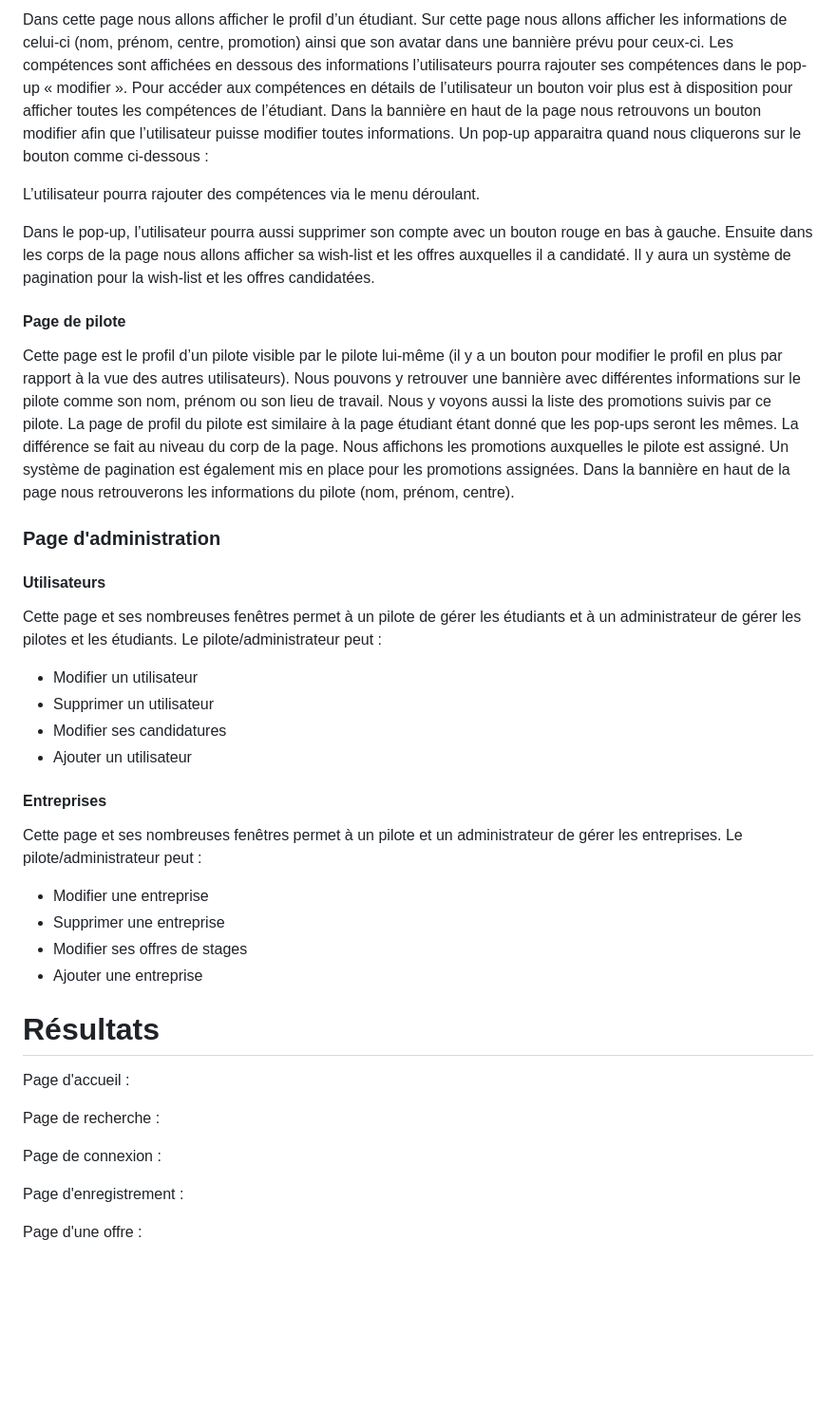
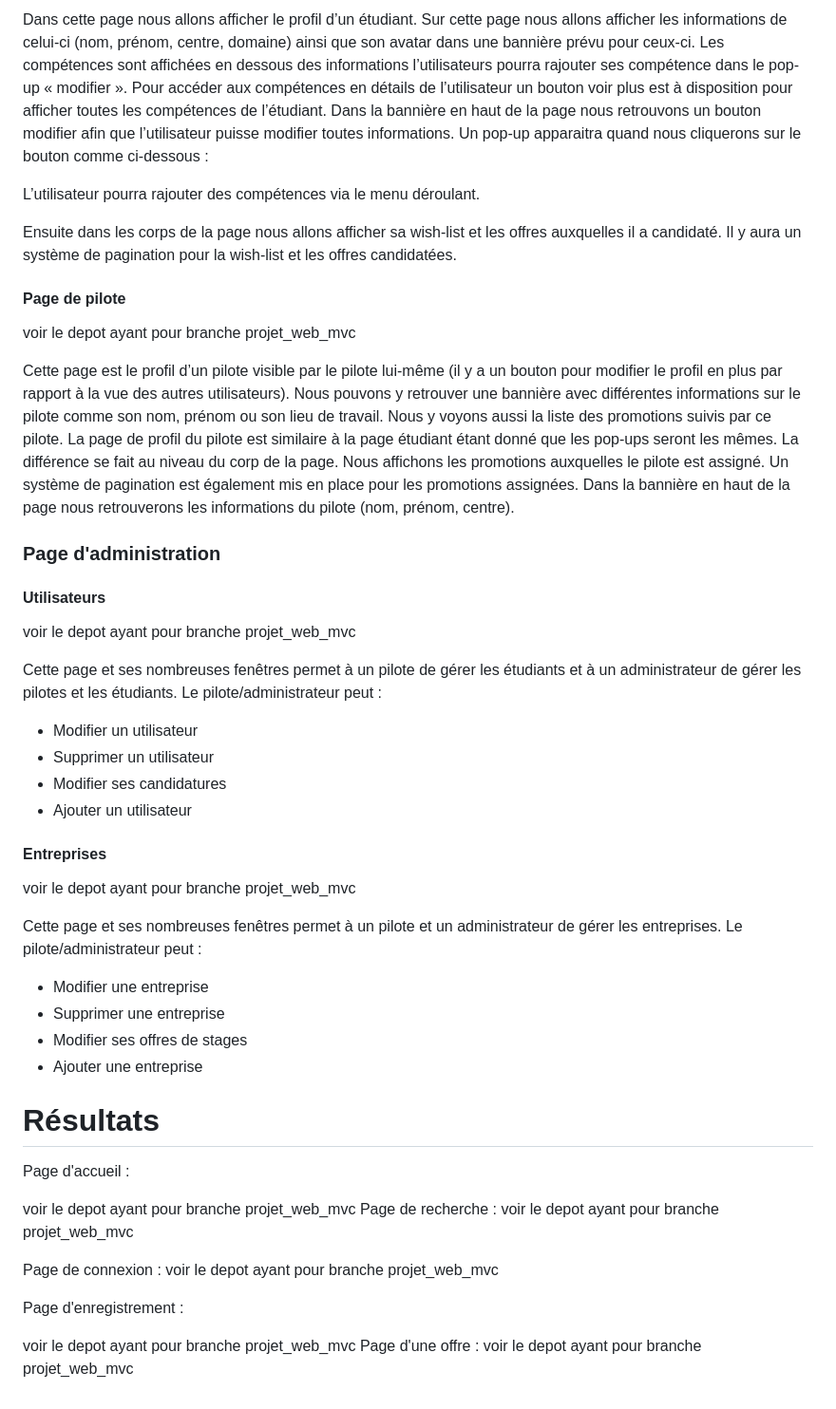
Before and after one commit to mojorick/Projet_Web_A2, a Markdown page: README.md, the part around one of its changes. Shown at 95% size. Drawn GitHub-style; blank space fills up the shorter version.

```diff
--- a/README.md
+++ b/README.md
@@ -385,7 +385,7 @@ Et nous pouvons trier la liste des résultats par les plus récent, les plus anc
 
 Dans cette page nous allons afficher le profil d’un étudiant.
-Sur cette page nous allons afficher les informations de celui-ci (nom, prénom, centre, promotion) ainsi que son avatar dans une bannière prévu pour ceux-ci.
-Les compétences sont affichées en dessous des informations l’utilisateurs pourra rajouter ses compétences dans le pop-up « modifier ».
+Sur cette page nous allons afficher les informations de celui-ci (nom, prénom, centre, domaine) ainsi que son avatar dans une bannière prévu pour ceux-ci.
+Les compétences sont affichées en dessous des informations l’utilisateurs pourra rajouter ses compétence dans le pop-up « modifier ».
 Pour accéder aux compétences en détails de l’utilisateur un bouton voir plus est à disposition pour afficher toutes les compétences de l’étudiant.
 Dans la bannière en haut de la page nous retrouvons un bouton modifier afin que l’utilisateur puisse modifier toutes informations. Un pop-up apparaitra quand nous cliquerons sur le bouton comme ci-dessous :
 
@@ -395,12 +395,11 @@ L’utilisateur pourra rajouter des compétences via le menu déroulant.
 
 
 
-Dans le pop-up, l’utilisateur pourra aussi supprimer son compte avec un bouton rouge en bas à gauche.
 Ensuite dans les corps de la page nous allons afficher sa wish-list et les offres auxquelles il a candidaté. Il y aura un système de pagination pour la wish-list et les offres candidatées.
 
 #### Page de pilote
 
-
+voir le depot ayant pour branche projet_web_mvc
 
 Cette page est le profil d’un pilote visible par le pilote lui-même (il y a un bouton pour modifier le profil en plus par rapport à la vue des autres utilisateurs).
 Nous pouvons y retrouver une bannière avec différentes informations sur le pilote comme son nom, prénom ou son lieu de travail.
@@ -411,7 +410,7 @@ Dans la bannière en haut de la page nous retrouverons les informations du pilot
 ### Page d'administration
 #### Utilisateurs
 
-
+voir le depot ayant pour branche projet_web_mvc
 
 Cette page et ses nombreuses fenêtres permet à un pilote de gérer les étudiants et à un administrateur de gérer les pilotes et les étudiants.
 Le pilote/administrateur peut :
@@ -422,7 +421,7 @@ Le pilote/administrateur peut :
 
 #### Entreprises
 
-
+voir le depot ayant pour branche projet_web_mvc
 
 Cette page et ses nombreuses fenêtres permet à un pilote et un administrateur de gérer les entreprises.
 Le pilote/administrateur peut :
@@ -435,14 +434,15 @@ Le pilote/administrateur peut :
 
 Page d'accueil :
 
-
+voir le depot ayant pour branche projet_web_mvc
 Page de recherche :
-
+voir le depot ayant pour branche projet_web_mvc
 
 Page de connexion :
-
+voir le depot ayant pour branche projet_web_mvc
 
 Page d'enregistrement :
 
-
+voir le depot ayant pour branche projet_web_mvc
 Page d'une offre :
+voir le depot ayant pour branche projet_web_mvc
```
Also changed, not shown: other parts of README.md (+34 -34 lines).
